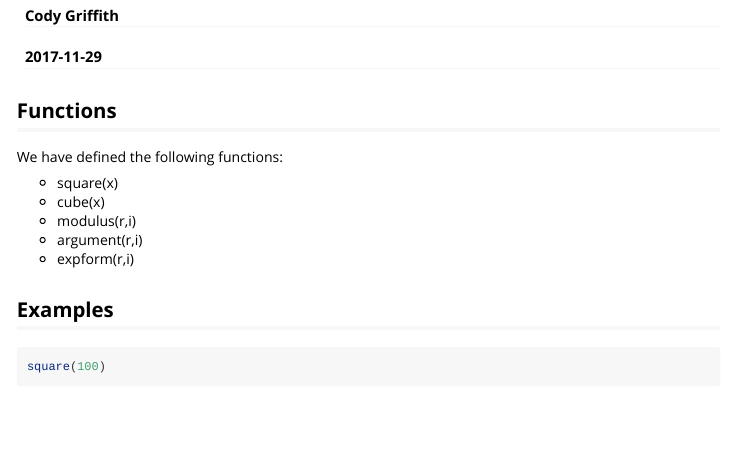
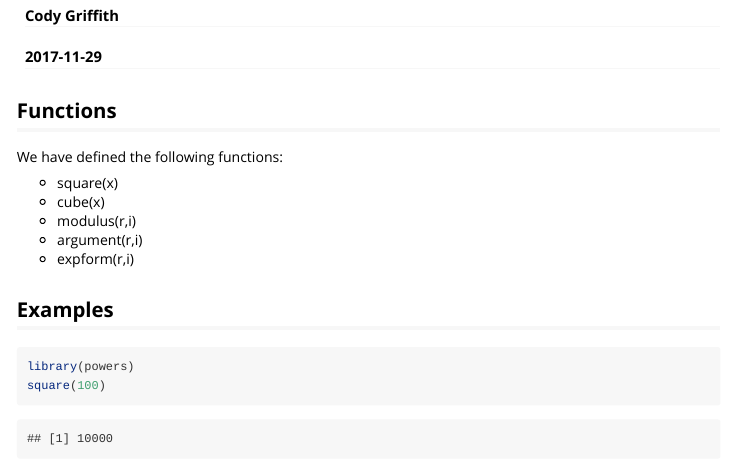
Before and after one commit to Mathnstein/powers, an R Markdown document (vignettes/Example_vignette.Rmd): the page in a window 1100 px wide, from 70 px down. Rendered offline with R 4.5, knitr and Pandoc, with nearby package versions; some code elsewhere in the file could not run offline.

Commit message:
Fix tests

````diff
--- a/vignettes/Example_vignette.Rmd
+++ b/vignettes/Example_vignette.Rmd
@@ -22,6 +22,7 @@ We have defined the following functions:
 ## Examples
 
 ```{r}
+library(powers)
 square(100)
 cube(3)
 modulus(1,1)
````
Also changed, not shown: 2 other files.
